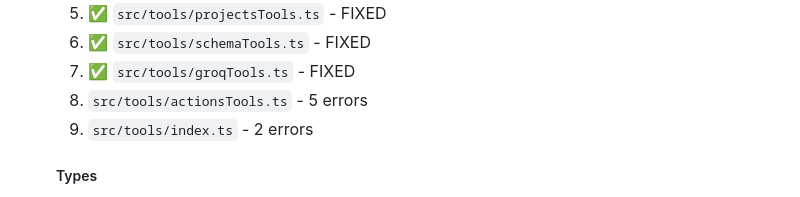
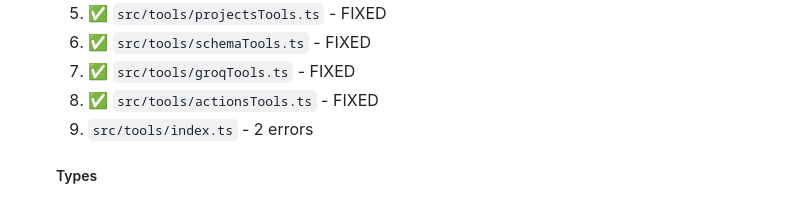
Before and after one commit to sanity-io/sanity-mcp-server, a Markdown page: TODO.md, the part around the change. Drawn GitHub-style.

Commit message:
Update TODO.md to mark actionsTools.ts as fixed

```diff
--- a/TODO.md
+++ b/TODO.md
@@ -83,7 +83,7 @@
    5. ✅ `src/tools/projectsTools.ts` - FIXED
    6. ✅ `src/tools/schemaTools.ts` - FIXED
    7. ✅ `src/tools/groqTools.ts` - FIXED
-   8. `src/tools/actionsTools.ts` - 5 errors
+   8. ✅ `src/tools/actionsTools.ts` - FIXED
    9. `src/tools/index.ts` - 2 errors
 
    ##### Types
```
